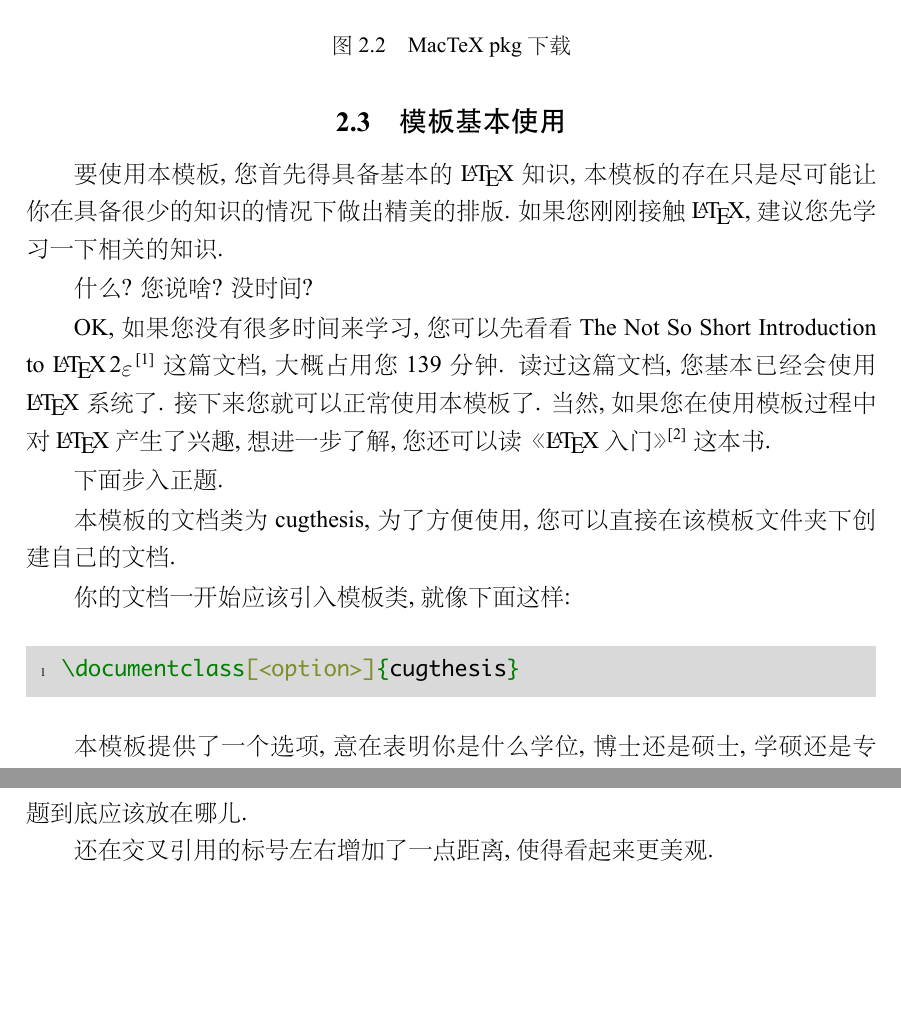
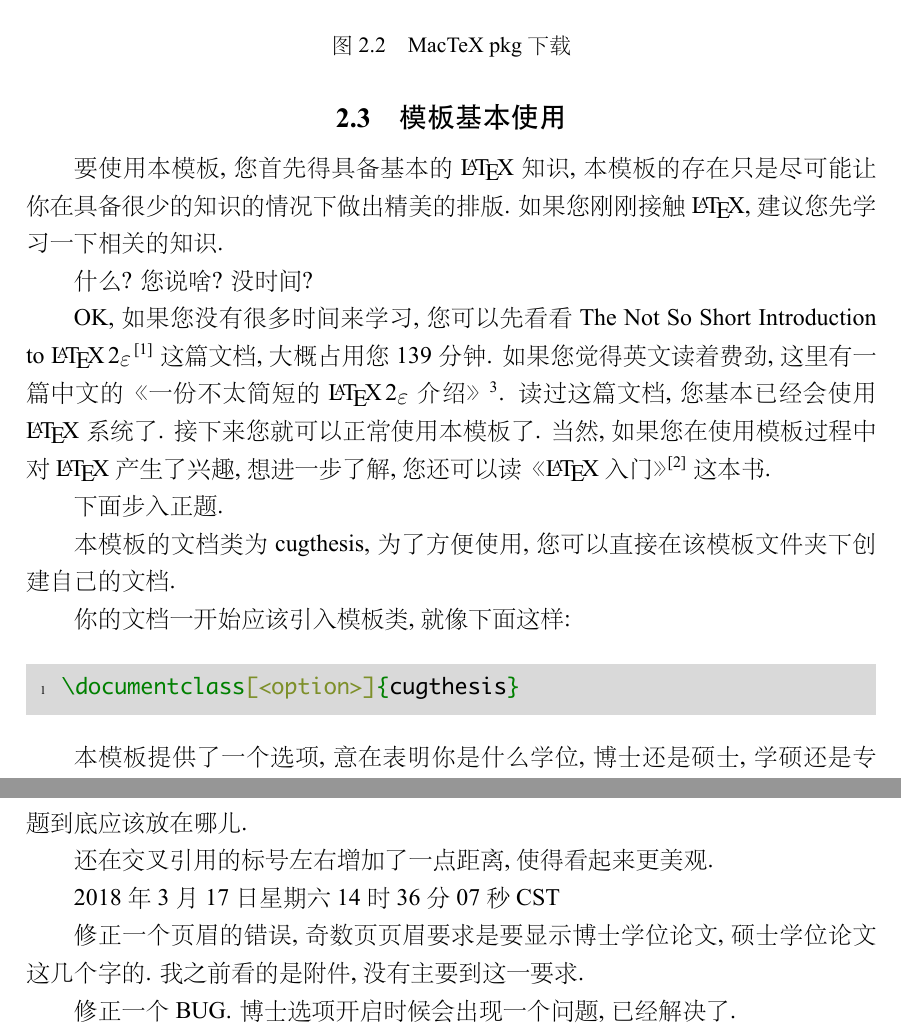
Before and after one commit to Timozer/CUGThesis, a LaTeX thesis (demo.tex, which reads cugthesis.cls): two parts of pages 28 and 40 of 47, joined at a grey line, cut so that both start at the same text, the shorter picture padded with empty space. The pictures show the PDF file demo.pdf that the author committed with the source.

Commit message:
BUG fixed

```diff
--- a/cugthesis.cls
+++ b/cugthesis.cls
@@ -141,23 +141,23 @@
 \newcommand{\cug@extrapages@degree}{硕士}
 %%%%%%%%%%%%%%%%%%%%%%%%%%%%%%%%%%%%%%%%%%%%%%%%%%%%%%%%%%%%%%%%%
 \ifcug@doctor
-    \@titlelogo{中国地质大学\\博士学位论文}
-    \renewcommand{\cug@info@entable@degree{Ph.D. Candidate}}
+    \@titlelogo{博士学位论文}
+    \renewcommand{\cug@info@entable@degree}{Ph.D. Candidate}
     \renewcommand{\cug@extrapages@degree}{博士}
     \@entitlelogo{A Dissertation Submitted to China University of Geosciences \\ For the Doctor Degree of \cug@enmajor}
 \fi
 \ifcug@master
-    \@titlelogo{中国地质大学\\硕士学位论文}
+    \@titlelogo{硕士学位论文}
     \@entitlelogo{A Dissertation Submitted to China University of Geosciences \\ For the Master Degree of \cug@enmajor}
 \fi
 \ifcug@masterprofulltime
-    \@titlelogo{中国地质大学\\硕士专业学位论文（全日制）}
+    \@titlelogo{硕士专业学位论文（全日制）}
     \renewcommand{\cug@info@table@majorname}{专业学位类型}
     \renewcommand{\cug@info@entable@majorname}{Professional Degree Type}
     \@entitlelogo{A Dissertation Submitted to China University of Geosciences \\ For the Full-Time Master of Professional Degree of \\ \cug@enmajor}
 \fi
 \ifcug@masterpronofulltime
-    \@titlelogo{中国地质大学\\硕士专业学位论文（非全日制）}
+    \@titlelogo{硕士专业学位论文（非全日制）}
     \renewcommand{\cug@info@table@majorname}{专业学位类型}
     \renewcommand{\cug@info@entable@majorname}{Professional Degree Type}
     \@entitlelogo{A Dissertation Submitted to China University of Geosciences \\ For the Part-Time Master of Professional Degree of \\ \cug@enmajor}
--- a/demo.tex
+++ b/demo.tex
@@ -256,7 +256,9 @@ Mac 用户请使用 MacTex\footnote{\url{https://www.tug.org/mactex/}}.
 什么? 您说啥? 没时间?
 
 OK, 如果您没有很多时间来学习, 您可以先看看 The Not So Short Introduction to
-\LaTeXe{} \cite{oetiker_not_2018} 这篇文档, 大概占用您 139 分钟.
+\LaTeXe{} \cite{oetiker_not_2018} 这篇文档, 大概占用您 139 分钟. 如果您觉得英文
+读着费劲, 这里有一篇中文的《一份不太简短的 \LaTeXe{} 介绍》
+\footnote{\url{http://ctan.math.illinois.edu/info/lshort/chinese/lshort-zh-cn.pdf}}.
 读过这篇文档, 您基本已经会使用 \LaTeX{} 系统了. 接下来您就可以正常使用本模板了.
 当然, 如果您在使用模板过程中对 \LaTeX{} 产生了兴趣, 想进一步了解, 您还可以读
 《 \LaTeX{} 入门 》\cite{_latex_2013} 这本书.
@@ -493,6 +495,13 @@ Developed!
 
 还在交叉引用的标号左右增加了一点距离, 使得看起来更美观.
 
+2018年 3月17日 星期六 14时36分07秒 CST
+
+修正一个页眉的错误, 奇数页页眉要求是要显示博士学位论文, 硕士学位论文这几个字的. 我
+之前看的是附件, 没有主要到这一要求.
+
+修正一个BUG\@. 博士选项开启时候会出现一个问题, 已经解决了.
+
 
 
 \backmatter{}
```
Also changed, not shown: demo.pdf, doc/论文写作规范/附件11：学位论文封面样式/打印模板/硕士学位论文.jpg (deleted), cugthesis.cls (4 more changed lines), demo.tex (2 more changed lines), 3 other files.
